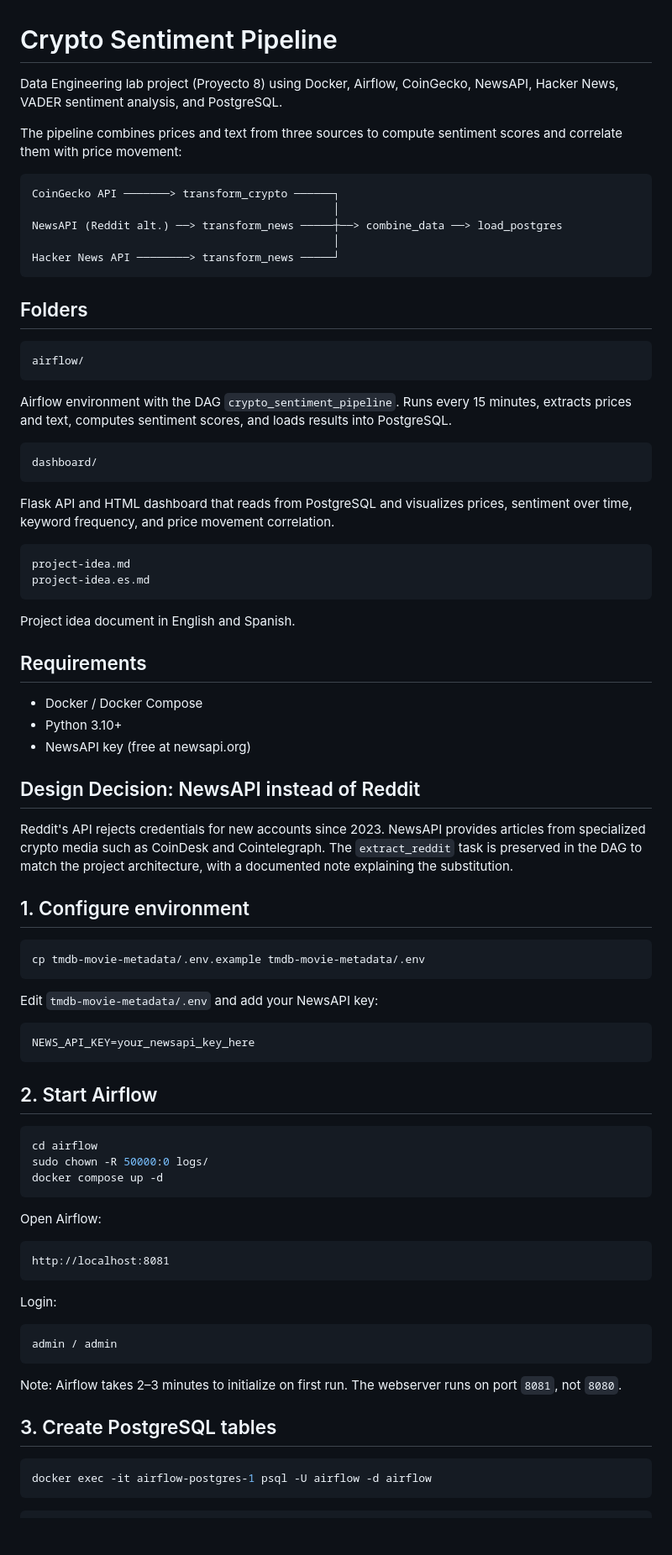
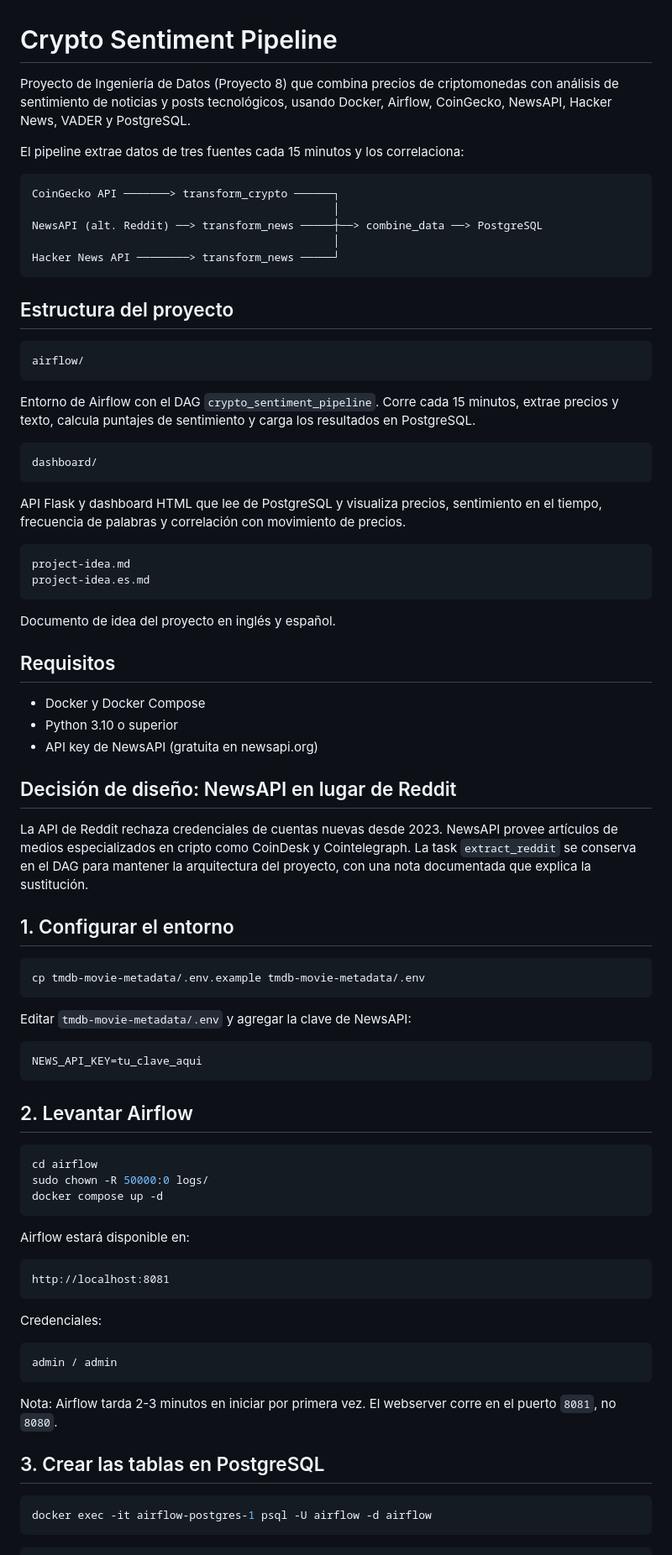
Before and after one commit to darig7w7/crypto-sentiment-monitor, a Markdown page: README.md, the part around one of its changes. Shown at 84% size. Rendered like a GitHub page; blank space fills up the shorter version.

Commit message:
docs: readme en español para público general

````diff
--- a/README.md
+++ b/README.md
@@ -1,61 +1,61 @@
 # Crypto Sentiment Pipeline
 
-Data Engineering lab project (Proyecto 8) using Docker, Airflow, CoinGecko, NewsAPI, Hacker News, VADER sentiment analysis, and PostgreSQL.
+Proyecto de Ingeniería de Datos (Proyecto 8) que combina precios de criptomonedas con análisis de sentimiento de noticias y posts tecnológicos, usando Docker, Airflow, CoinGecko, NewsAPI, Hacker News, VADER y PostgreSQL.
 
-The pipeline combines prices and text from three sources to compute sentiment scores and correlate them with price movement:
+El pipeline extrae datos de tres fuentes cada 15 minutos y los correlaciona:
 
 ```text
 CoinGecko API ───────> transform_crypto ──────┐
                                               │
-NewsAPI (Reddit alt.) ──> transform_news ─────┼──> combine_data ──> load_postgres
+NewsAPI (alt. Reddit) ──> transform_news ─────┼──> combine_data ──> PostgreSQL
                                               │
 Hacker News API ────────> transform_news ─────┘
 ```
 
-## Folders
+## Estructura del proyecto
 
 ```text
 airflow/
 ```
 
-Airflow environment with the DAG `crypto_sentiment_pipeline`. Runs every 15 minutes, extracts prices and text, computes sentiment scores, and loads results into PostgreSQL.
+Entorno de Airflow con el DAG `crypto_sentiment_pipeline`. Corre cada 15 minutos, extrae precios y texto, calcula puntajes de sentimiento y carga los resultados en PostgreSQL.
 
 ```text
 dashboard/
 ```
 
-Flask API and HTML dashboard that reads from PostgreSQL and visualizes prices, sentiment over time, keyword frequency, and price movement correlation.
+API Flask y dashboard HTML que lee de PostgreSQL y visualiza precios, sentimiento en el tiempo, frecuencia de palabras y correlación con movimiento de precios.
 
 ```text
 project-idea.md
 project-idea.es.md
 ```
 
-Project idea document in English and Spanish.
+Documento de idea del proyecto en inglés y español.
 
-## Requirements
+## Requisitos
 
-- Docker / Docker Compose
-- Python 3.10+
-- NewsAPI key (free at newsapi.org)
+- Docker y Docker Compose
+- Python 3.10 o superior
+- API key de NewsAPI (gratuita en newsapi.org)
 
-## Design Decision: NewsAPI instead of Reddit
+## Decisión de diseño: NewsAPI en lugar de Reddit
 
-Reddit's API rejects credentials for new accounts since 2023. NewsAPI provides articles from specialized crypto media such as CoinDesk and Cointelegraph. The `extract_reddit` task is preserved in the DAG to match the project architecture, with a documented note explaining the substitution.
+La API de Reddit rechaza credenciales de cuentas nuevas desde 2023. NewsAPI provee artículos de medios especializados en cripto como CoinDesk y Cointelegraph. La task `extract_reddit` se conserva en el DAG para mantener la arquitectura del proyecto, con una nota documentada que explica la sustitución.
 
-## 1. Configure environment
+## 1. Configurar el entorno
 
 ```bash
 cp tmdb-movie-metadata/.env.example tmdb-movie-metadata/.env
 ```
 
-Edit `tmdb-movie-metadata/.env` and add your NewsAPI key:
+Editar `tmdb-movie-metadata/.env` y agregar la clave de NewsAPI:
 
 ```env
-NEWS_API_KEY=your_newsapi_key_here
+NEWS_API_KEY=tu_clave_aqui
 ```
 
-## 2. Start Airflow
+## 2. Levantar Airflow
 
 ```bash
 cd airflow
@@ -63,21 +63,21 @@ sudo chown -R 50000:0 logs/
 docker compose up -d
 ```
 
-Open Airflow:
+Airflow estará disponible en:
 
 ```text
 http://localhost:8081
 ```
 
-Login:
+Credenciales:
 
 ```text
 admin / admin
 ```
 
-Note: Airflow takes 2–3 minutes to initialize on first run. The webserver runs on port `8081`, not `8080`.
+Nota: Airflow tarda 2-3 minutos en iniciar por primera vez. El webserver corre en el puerto `8081`, no `8080`.
 
-## 3. Create PostgreSQL tables
+## 3. Crear las tablas en PostgreSQL
 
 ```bash
 docker exec -it airflow-postgres-1 psql -U airflow -d airflow
````
Also changed, not shown: other parts of README.md (+29 -31 lines).
